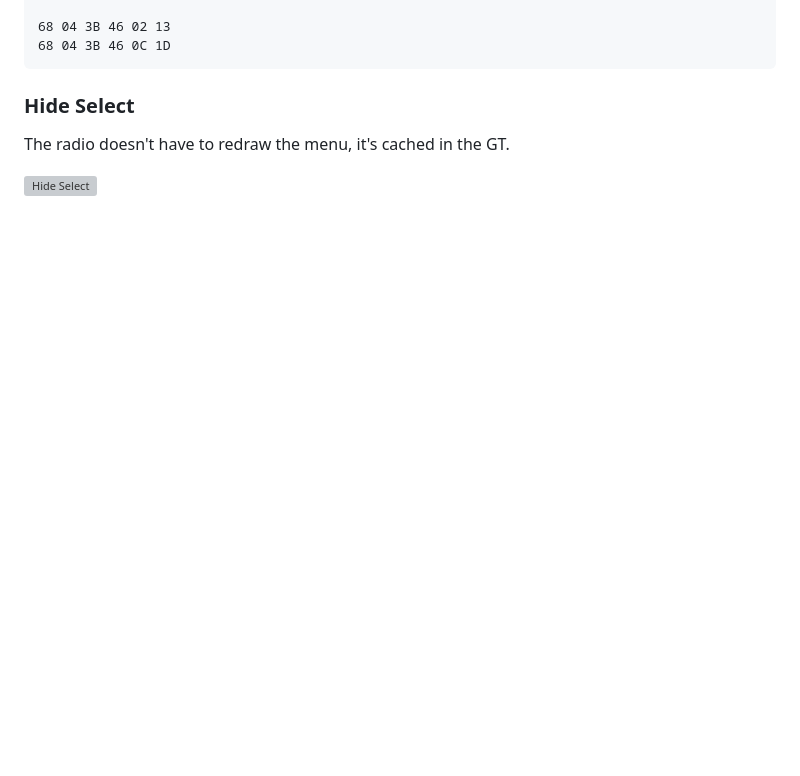
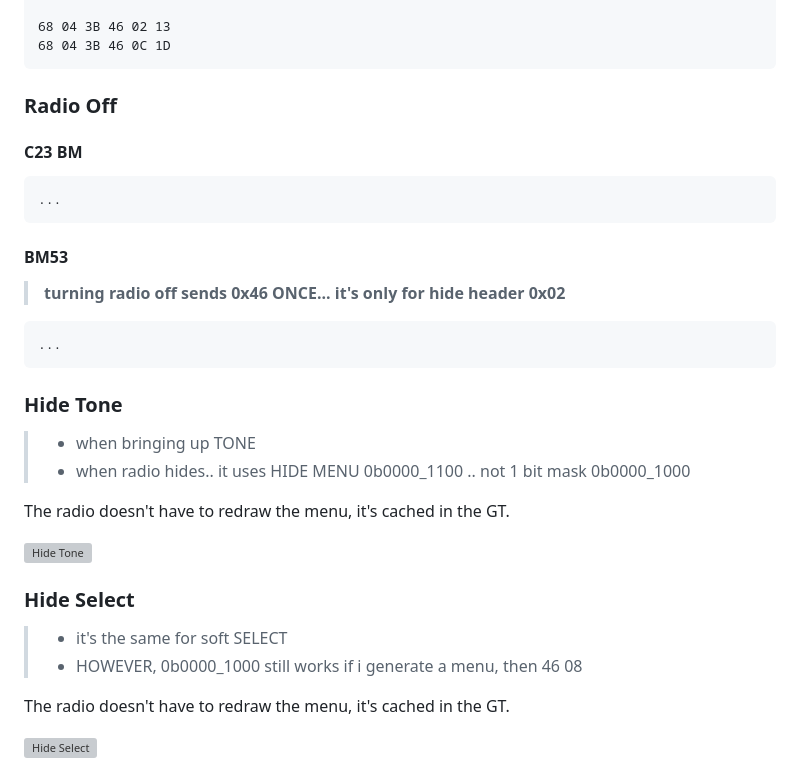
Before and after one commit to StephnnImp/DataV-Teamn, a Markdown page: radio/46.md, the part around one of its changes. Drawn GitHub-style; blank space fills up the shorter version; grey boxes are pictures that could not be loaded.

```diff
--- a/radio/46.md
+++ b/radio/46.md
@@ -140,7 +118,31 @@ Radio writes titles while in background.
     68 04 3B 46 02 13
     68 04 3B 46 0C 1D
 
+### Radio Off
+
+#### C23 BM
+
+    ...
+
+#### BM53
+
+> **turning radio off sends 0x46 ONCE... it's only for hide header 0x02**
+
+    ...
+
+### Hide Tone
+
+> - when bringing up TONE
+> - when radio hides.. it uses HIDE MENU 0b0000_1100 .. not 1 bit mask 0b0000_1000
+
+The radio doesn't have to redraw the menu, it's cached in the GT.
+
+![Hide Tone](37/neutral.jpg)
+
 ### Hide Select
+
+> - it's the same for soft SELECT
+> - HOWEVER, 0b0000_1000 still works if i generate a menu, then 46 08
 
 The radio doesn't have to redraw the menu, it's cached in the GT.
 
```
Also changed, not shown: other parts of radio/46.md (+32 -60 lines).
